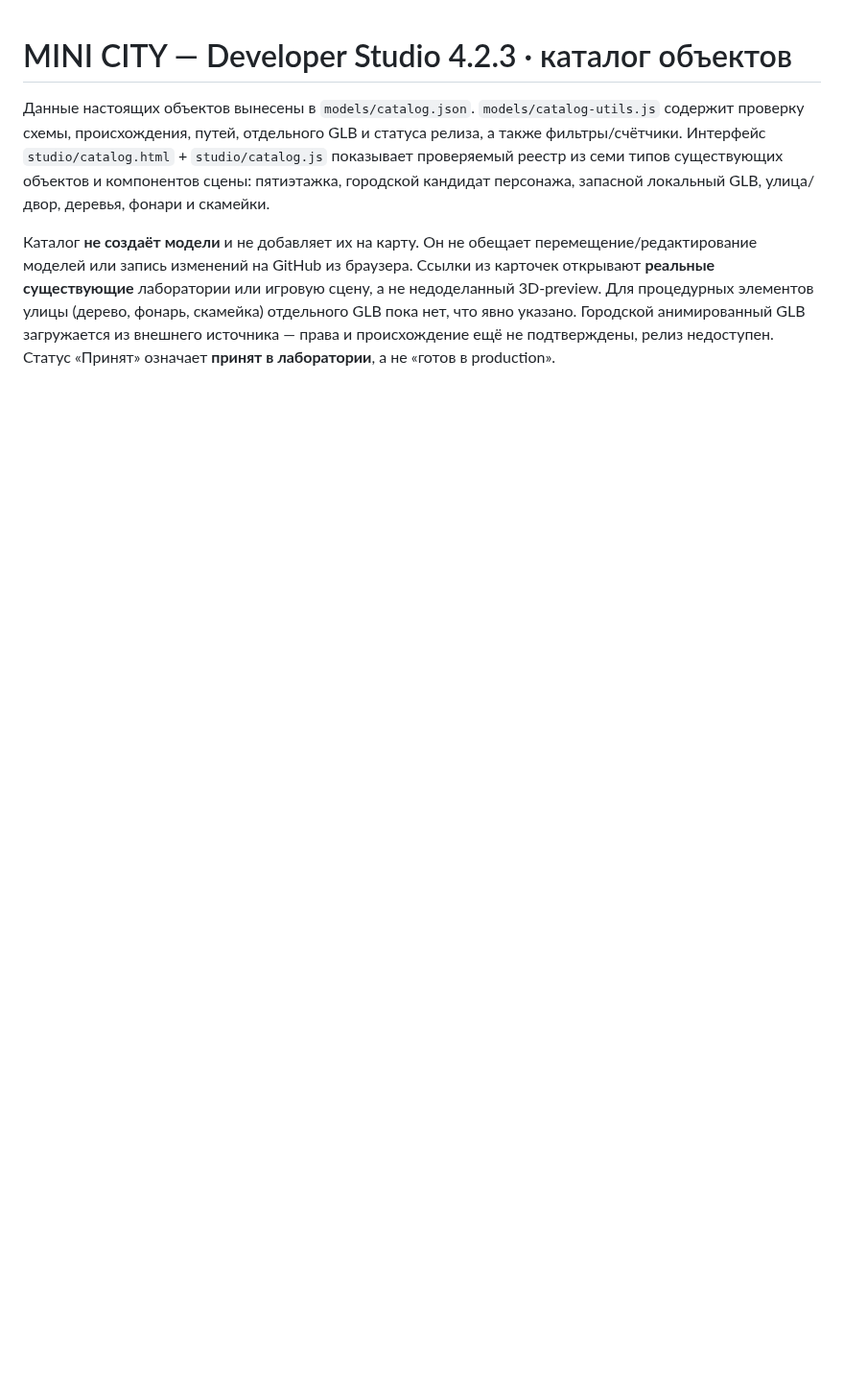
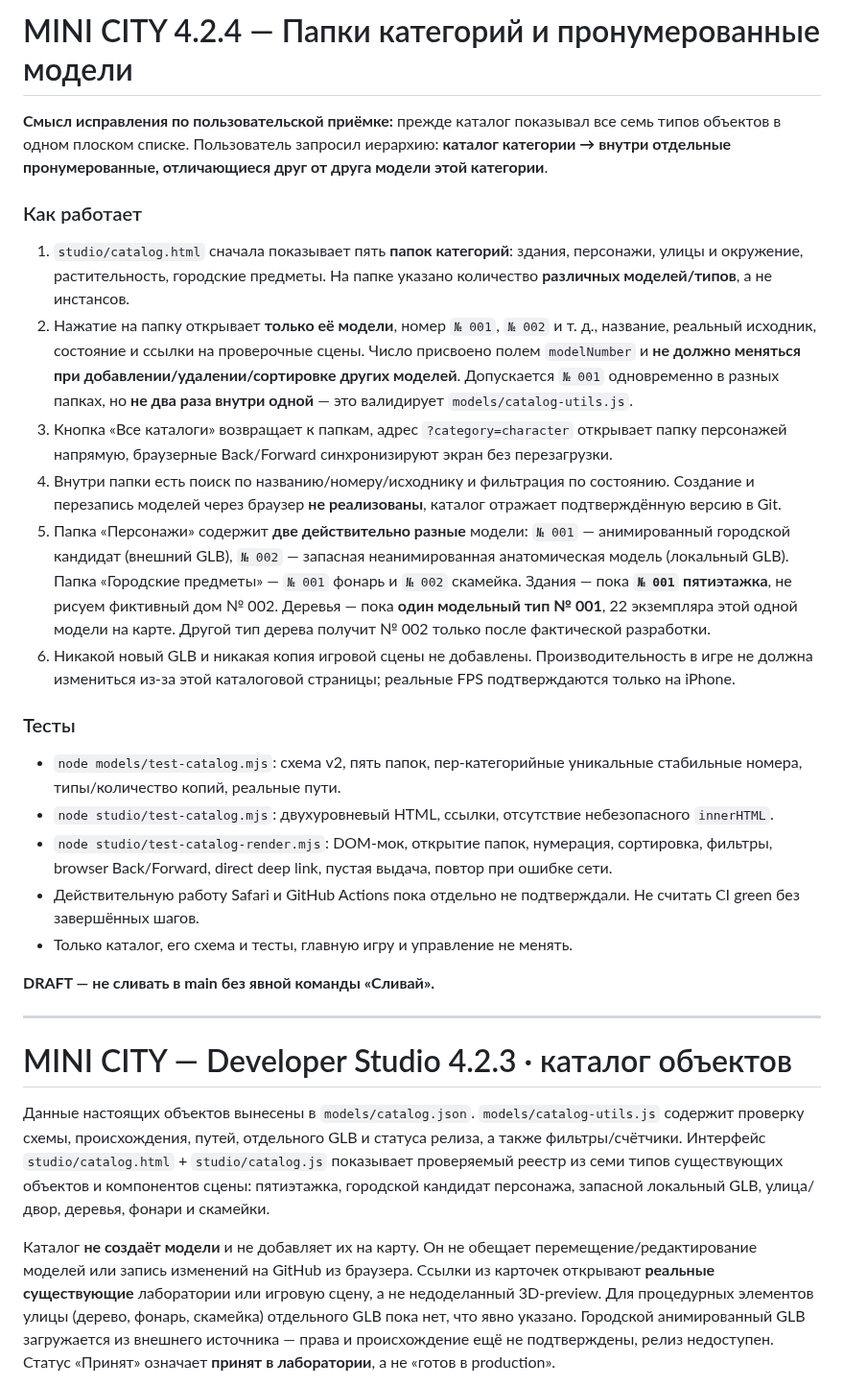
Before and after one commit to RGB7RED/Pollina-, a Markdown page: studio/README.md, the part around the change. Shown at 96% size. GitHub-like rendering; blank space fills up the shorter version.

Commit message:
docs(catalog 4.2.4): category folders versus stable model numbers versus world copies

```diff
--- a/studio/README.md
+++ b/studio/README.md
@@ -1,3 +1,54 @@
+# MINI CITY 4.2.4 — Папки категорий и пронумерованные модели
+
+**Смысл исправления по пользовательской приёмке:** прежде каталог показывал
+все семь типов объектов в одном плоском списке. Пользователь запросил
+иерархию: **каталог категории → внутри отдельные пронумерованные,
+отличающиеся друг от друга модели этой категории**.
+
+### Как работает
+1. `studio/catalog.html` сначала показывает пять **папок категорий**:
+   здания, персонажи, улицы и окружение, растительность, городские предметы.
+   На папке указано количество **различных моделей/типов**, а не инстансов.
+2. Нажатие на папку открывает **только её модели**, номер `№ 001`,
+   `№ 002` и т. д., название, реальный исходник, состояние и ссылки на
+   проверочные сцены. Число присвоено полем `modelNumber` и **не должно
+   меняться при добавлении/удалении/сортировке других моделей**.
+   Допускается `№ 001` одновременно в разных папках, но **не два раза
+   внутри одной** — это валидирует `models/catalog-utils.js`.
+3. Кнопка «Все каталоги» возвращает к папкам, адрес `?category=character`
+   открывает папку персонажей напрямую, браузерные Back/Forward
+   синхронизируют экран без перезагрузки.
+4. Внутри папки есть поиск по названию/номеру/исходнику и фильтрация
+   по состоянию. Создание и перезапись моделей через браузер **не
+   реализованы**, каталог отражает подтверждённую версию в Git.
+5. Папка «Персонажи» содержит **две действительно разные** модели:
+   `№ 001` — анимированный городской кандидат (внешний GLB),
+   `№ 002` — запасная неанимированная анатомическая модель (локальный GLB).
+   Папка «Городские предметы» — `№ 001` фонарь и `№ 002` скамейка.
+   Здания — пока **`№ 001` пятиэтажка**, не рисуем фиктивный дом № 002.
+   Деревья — пока **один модельный тип № 001**, 22 экземпляра
+   этой одной модели на карте. Другой тип дерева получит № 002 только
+   после фактической разработки.
+6. Никакой новый GLB и никакая копия игровой сцены не добавлены.
+   Производительность в игре не должна измениться из-за этой
+   каталоговой страницы; реальные FPS подтверждаются только на iPhone.
+
+### Тесты
+- `node models/test-catalog.mjs`: схема v2, пять папок, пер-категорийные
+  уникальные стабильные номера, типы/количество копий, реальные пути.
+- `node studio/test-catalog.mjs`: двухуровневый HTML, ссылки,
+  отсутствие небезопасного `innerHTML`.
+- `node studio/test-catalog-render.mjs`: DOM-мок, открытие папок,
+  нумерация, сортировка, фильтры, browser Back/Forward,
+  direct deep link, пустая выдача, повтор при ошибке сети.
+- Действительную работу Safari и GitHub Actions пока отдельно не
+  подтверждали. Не считать CI green без завершённых шагов.
+- Только каталог, его схема и тесты, главную игру и управление не менять.
+
+**DRAFT — не сливать в main без явной команды «Сливай».**
+
+---
+
 # MINI CITY — Developer Studio 4.2.3 · каталог объектов
 
 Данные настоящих объектов вынесены в `models/catalog.json`.
```
